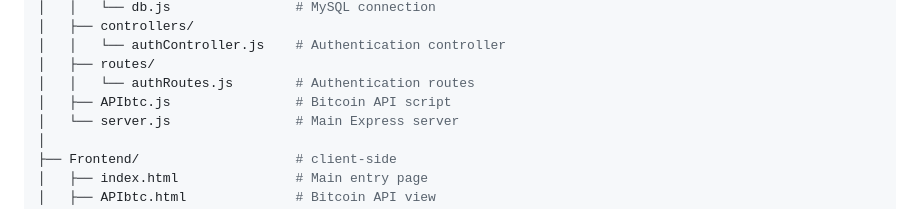
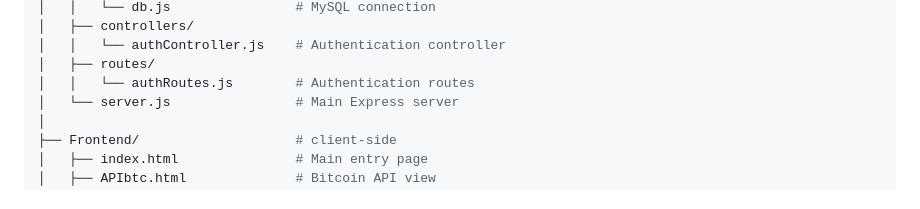
Before and after one commit to santy8ap/Proyecto-integrador-CryptoRiwi, a Markdown page: README.md, the part around the change. Rendered like a GitHub page.

```diff
--- a/README.md
+++ b/README.md
@@ -47,7 +47,6 @@ CryptoRiwi/
 │   │   └── authController.js    # Authentication controller
 │   ├── routes/
 │   │   └── authRoutes.js        # Authentication routes
-│   ├── APIbtc.js                # Bitcoin API script
 │   └── server.js                # Main Express server
 │
 ├── Frontend/                    # client-side
```
